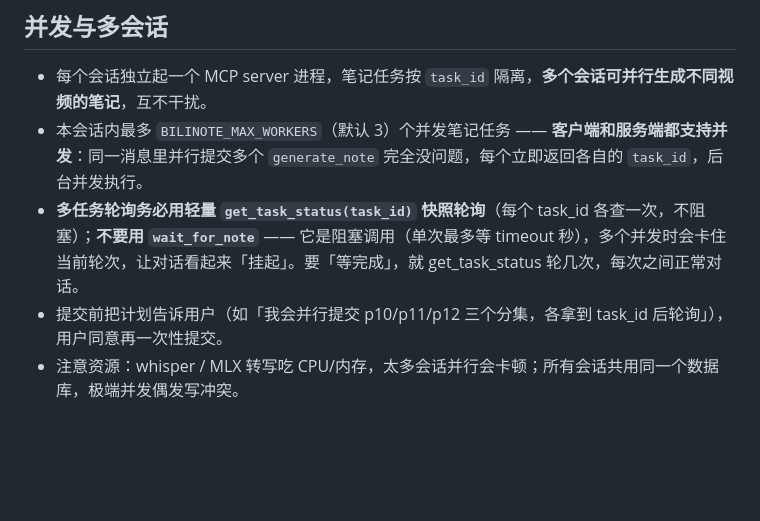
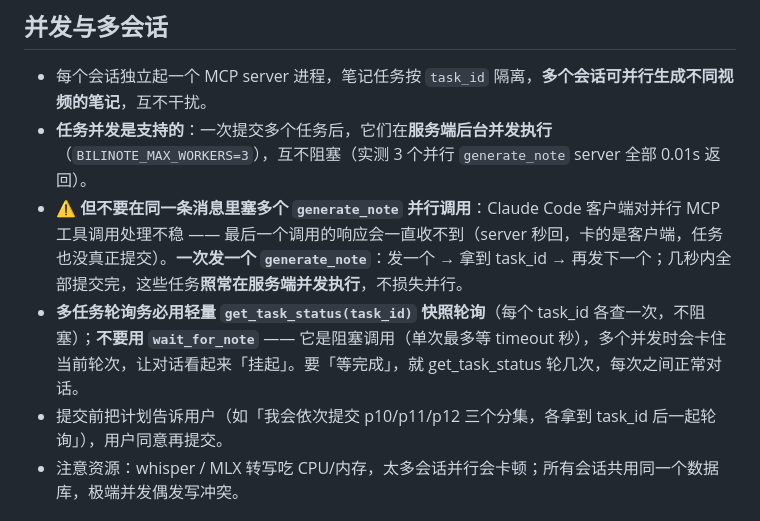
Before and after one commit to HuangYincan/BiliNote-MCP, a Markdown page: skills/bilinote/SKILL.md, the part around the change. GitHub-like rendering; blank space fills up the shorter version.

```diff
--- a/skills/bilinote/SKILL.md
+++ b/skills/bilinote/SKILL.md
@@ -70,9 +70,10 @@ description: 使用 BiliNote-Mcp 的 MCP 工具把视频链接（B站/YouTube/
 ## 并发与多会话
 
 - 每个会话独立起一个 MCP server 进程，笔记任务按 `task_id` 隔离，**多个会话可并行生成不同视频的笔记**，互不干扰。
-- 本会话内最多 `BILINOTE_MAX_WORKERS`（默认 3）个并发笔记任务 —— **客户端和服务端都支持并发**：同一消息里并行提交多个 `generate_note` 完全没问题，每个立即返回各自的 `task_id`，后台并发执行。
+- **任务并发是支持的**：一次提交多个任务后，它们在**服务端后台并发执行**（`BILINOTE_MAX_WORKERS=3`），互不阻塞（实测 3 个并行 `generate_note` server 全部 0.01s 返回）。
+- **⚠ 但不要在同一条消息里塞多个 `generate_note` 并行调用**：Claude Code 客户端对并行 MCP 工具调用处理不稳 —— 最后一个调用的响应会一直收不到（server 秒回，卡的是客户端，任务也没真正提交）。**一次发一个 `generate_note`**：发一个 → 拿到 task_id → 再发下一个；几秒内全部提交完，这些任务**照常在服务端并发执行**，不损失并行。
 - **多任务轮询务必用轻量 `get_task_status(task_id)` 快照轮询**（每个 task_id 各查一次，不阻塞）；**不要用 `wait_for_note`** —— 它是阻塞调用（单次最多等 timeout 秒），多个并发时会卡住当前轮次，让对话看起来「挂起」。要「等完成」，就 get_task_status 轮几次，每次之间正常对话。
-- 提交前把计划告诉用户（如「我会并行提交 p10/p11/p12 三个分集，各拿到 task_id 后轮询」），用户同意再一次性提交。
+- 提交前把计划告诉用户（如「我会依次提交 p10/p11/p12 三个分集，各拿到 task_id 后一起轮询」），用户同意再提交。
 - 注意资源：whisper / MLX 转写吃 CPU/内存，太多会话并行会卡顿；所有会话共用同一个数据库，极端并发偶发写冲突。
 
 ## 故障排查
```
Also changed, not shown: README.md (+1 -1 lines), docs/CHANGELOG.md (+1 -1 lines).
